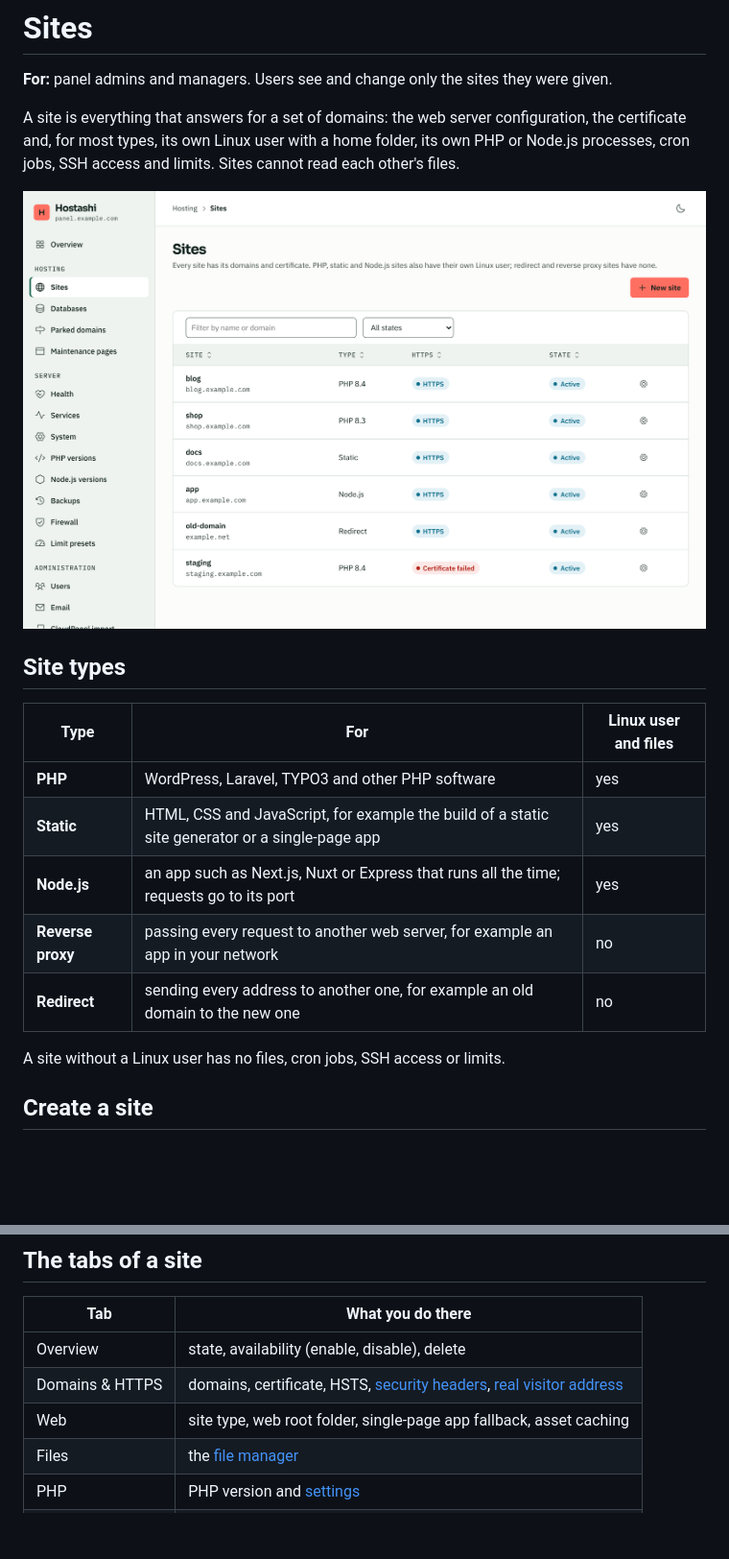
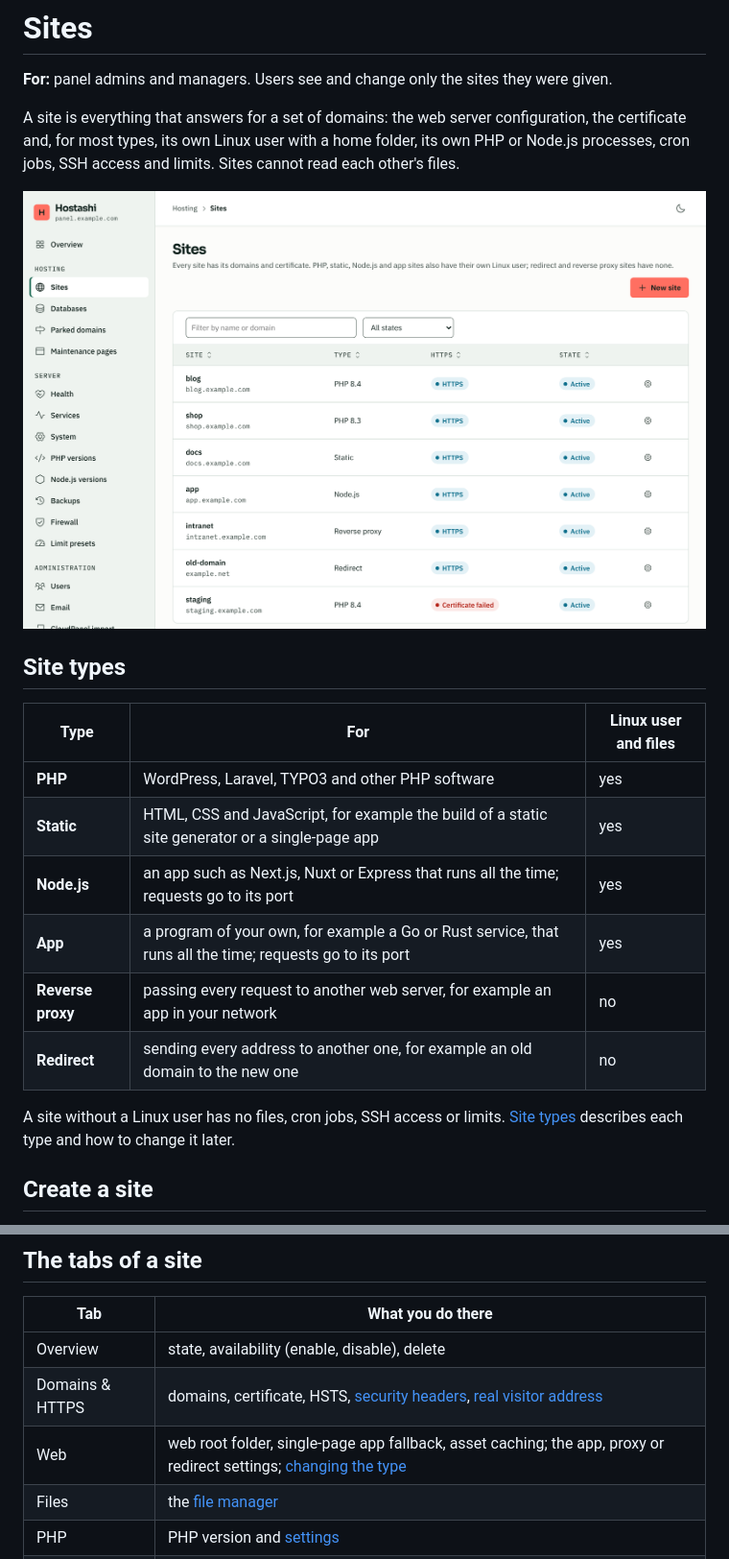
Before and after one commit to maki-it/hostashi, a Markdown page: docs/wiki/Sites.md, 2 parts joined by grey strips. Shown at 96% size. Rendered like a GitHub page; pictures changed too: docs/wiki/images/sites.png; blank space fills up the shorter version.

```diff
--- a/docs/wiki/Sites.md
+++ b/docs/wiki/Sites.md
@@ -13,10 +13,11 @@ A site is everything that answers for a set of domains: the web server configura
 | **PHP** | WordPress, Laravel, TYPO3 and other PHP software | yes |
 | **Static** | HTML, CSS and JavaScript, for example the build of a static site generator or a single-page app | yes |
 | **Node.js** | an app such as Next.js, Nuxt or Express that runs all the time; requests go to its port | yes |
+| **App** | a program of your own, for example a Go or Rust service, that runs all the time; requests go to its port | yes |
 | **Reverse proxy** | passing every request to another web server, for example an app in your network | no |
 | **Redirect** | sending every address to another one, for example an old domain to the new one | no |
 
-A site without a Linux user has no files, cron jobs, SSH access or limits.
+A site without a Linux user has no files, cron jobs, SSH access or limits. [Site types](Site-types.md) describes each type and how to change it later.
 
 ## Create a site
 
@@ -39,7 +40,7 @@ Upload your files with SFTP ([SSH and SFTP](SSH-and-SFTP.md)) or the [file manag
 |-----|-------------------|
 | Overview | state, availability (enable, disable), delete |
 | Domains & HTTPS | domains, certificate, HSTS, [security headers](Security-headers.md), [real visitor address](Real-visitor-address.md) |
-| Web | site type, web root folder, single-page app fallback, asset caching |
+| Web | web root folder, single-page app fallback, asset caching; the app, proxy or redirect settings; [changing the type](Site-types.md#change-the-type) |
 | Files | the [file manager](File-manager.md) |
 | PHP | PHP version and [settings](PHP-settings.md) |
 | Cron | scheduled jobs |
```
Also changed, not shown: docs/wiki/Site-types.md (added, +88 -0 lines), docs/wiki/_Sidebar.md (+1 -0 lines), docs/wiki/images/site-node.png (added), docs/wiki/images/site-proxy.png (added), docs/wiki/images/site-type-change.png (added), 2 other files.
